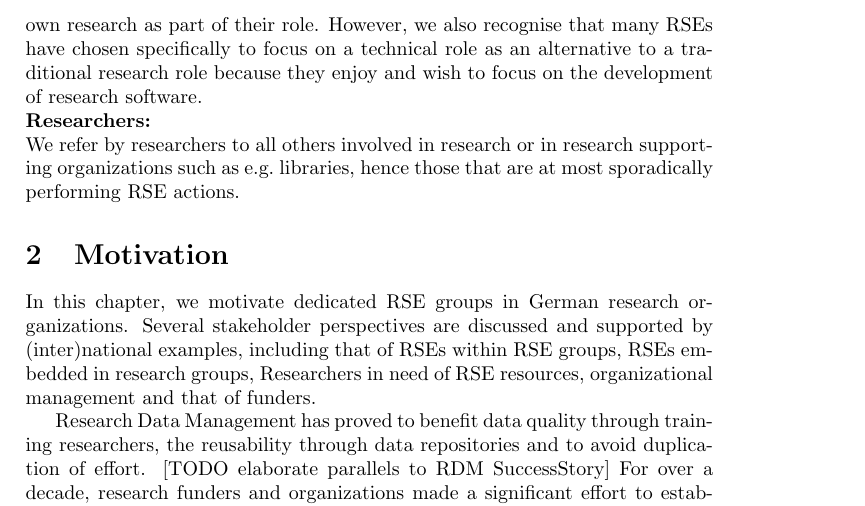
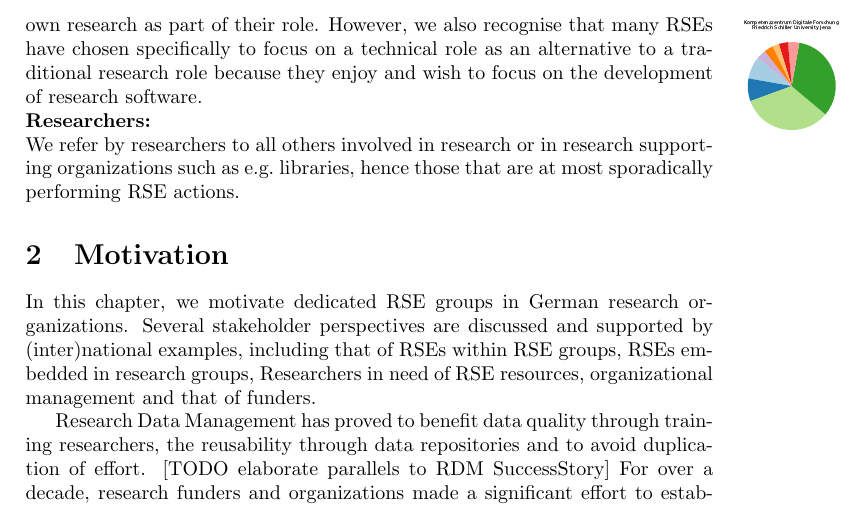
Before and after one commit to DE-RSE/2023_paper-RSE-groups, a LaTeX document (paper.tex, which reads marginplots.tex): part of page 2 of 20, cut at the place of the change. Compiled offline with pdfLaTeX.

Commit message:
test of margin plots

```diff
--- /dev/null
+++ b/marginplots.tex
@@ -0,0 +1,13 @@
+\AddEverypageHook{
+  \ifthenelse{\value{page}=2}{\begin{tikzpicture}[remember picture, overlay]\node[anchor=north] at ([xshift=0cm,yshift=0cm]current page marginpar area.north){\includegraphics[width=\marginparwidth]{group_composition_plot/pdf/Friedrich_Schiller_University_Jena_2023-12-06_10-43-44}};\end{tikzpicture}}{}
+  \ifthenelse{\value{page}=3}{\begin{tikzpicture}[remember picture, overlay]\node[anchor=north] at ([xshift=0cm,yshift=0cm]current page marginpar area.north){\includegraphics[width=\marginparwidth]{group_composition_plot/pdf/Numerics_Research_Group_2023-11-30_08-35-53}};\end{tikzpicture}}{}
+  \ifthenelse{\value{page}=4}{\begin{tikzpicture}[remember picture, overlay]\node[anchor=north] at ([xshift=0cm,yshift=0cm]current page marginpar area.north){\includegraphics[width=\marginparwidth]{group_composition_plot/pdf/Princeton_University_2023-11-29_18-33-21}};\end{tikzpicture}}{}
+  \ifthenelse{\value{page}=5}{\begin{tikzpicture}[remember picture, overlay]\node[anchor=north] at ([xshift=0cm,yshift=0cm]current page marginpar area.north){\includegraphics[width=\marginparwidth]{group_composition_plot/pdf/Project_Z03_uni_würzburg_2023-11-24_11-21-07}};\end{tikzpicture}}{}
+  \ifthenelse{\value{page}=6}{\begin{tikzpicture}[remember picture, overlay]\node[anchor=north] at ([xshift=0cm,yshift=0cm]current page marginpar area.north){\includegraphics[width=\marginparwidth]{group_composition_plot/pdf/Scientific_Software_Center_2023-12-21_13-13-27}};\end{tikzpicture}}{}
+  \ifthenelse{\value{page}=7}{\begin{tikzpicture}[remember picture, overlay]\node[anchor=north] at ([xshift=0cm,yshift=0cm]current page marginpar area.north){\includegraphics[width=\marginparwidth]{group_composition_plot/pdf/Southampton_Research_Software_Group_SRSG_2023-11-25_14-33-57}};\end{tikzpicture}}{}
+  \ifthenelse{\value{page}=8}{\begin{tikzpicture}[remember picture, overlay]\node[anchor=north] at ([xshift=0cm,yshift=0cm]current page marginpar area.north){\includegraphics[width=\marginparwidth]{group_composition_plot/pdf/STFC_Scientific_Computing_part_of_the_UKRI_2023-11-24_12-05-38}};\end{tikzpicture}}{}
+  \ifthenelse{\value{page}=9}{\begin{tikzpicture}[remember picture, overlay]\node[anchor=north] at ([xshift=0cm,yshift=0cm]current page marginpar area.north){\includegraphics[width=\marginparwidth]{group_composition_plot/pdf/University_of_Bath_2023-12-08_16-21-44}};\end{tikzpicture}}{}
+  \ifthenelse{\value{page}=10}{\begin{tikzpicture}[remember picture, overlay]\node[anchor=north] at ([xshift=0cm,yshift=0cm]current page marginpar area.north){\includegraphics[width=\marginparwidth]{group_composition_plot/pdf/University_of_Bristol_RSE_Group_2023-11-27_10-13-46}};\end{tikzpicture}}{}
+  \ifthenelse{\value{page}=11}{\begin{tikzpicture}[remember picture, overlay]\node[anchor=north] at ([xshift=0cm,yshift=0cm]current page marginpar area.north){\includegraphics[width=\marginparwidth]{group_composition_plot/pdf/University_of_Exeter_2023-11-24_11-49-44}};\end{tikzpicture}}{}
+  \ifthenelse{\value{page}=12}{\begin{tikzpicture}[remember picture, overlay]\node[anchor=north] at ([xshift=0cm,yshift=0cm]current page marginpar area.north){\includegraphics[width=\marginparwidth]{group_composition_plot/pdf/University_of_Reading_2023-12-11_10-18-14}};\end{tikzpicture}}{}
+}
--- a/paper.tex
+++ b/paper.tex
@@ -3,6 +3,7 @@
 \usepackage{graphicx}
 \usepackage{hyperref}
 \usepackage{xspace}
+\usepackage{caption,tikzpagenodes,everypage,ifthen}
 
 \newcommand*{\eg}{e.g.\@\xspace}
 \newcommand*{\ie}{i.e.\@\xspace}
@@ -33,6 +34,8 @@
 }
 
 \date{\today}
+
+\include{marginplots.tex}
 
 \begin{document}
 
```
Also changed, not shown: paper.tex (8 more changed lines).
